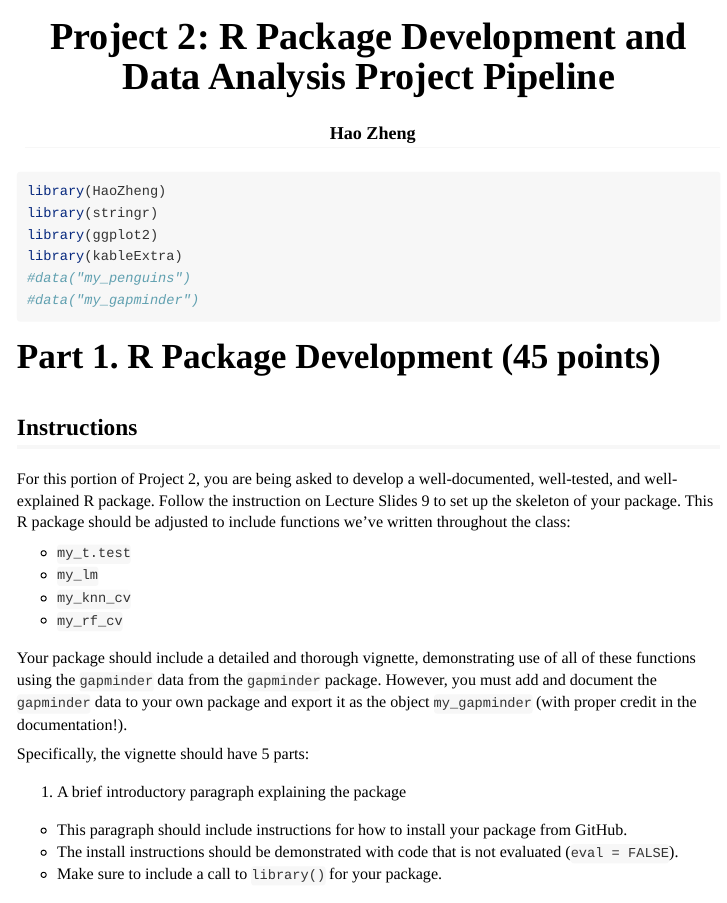
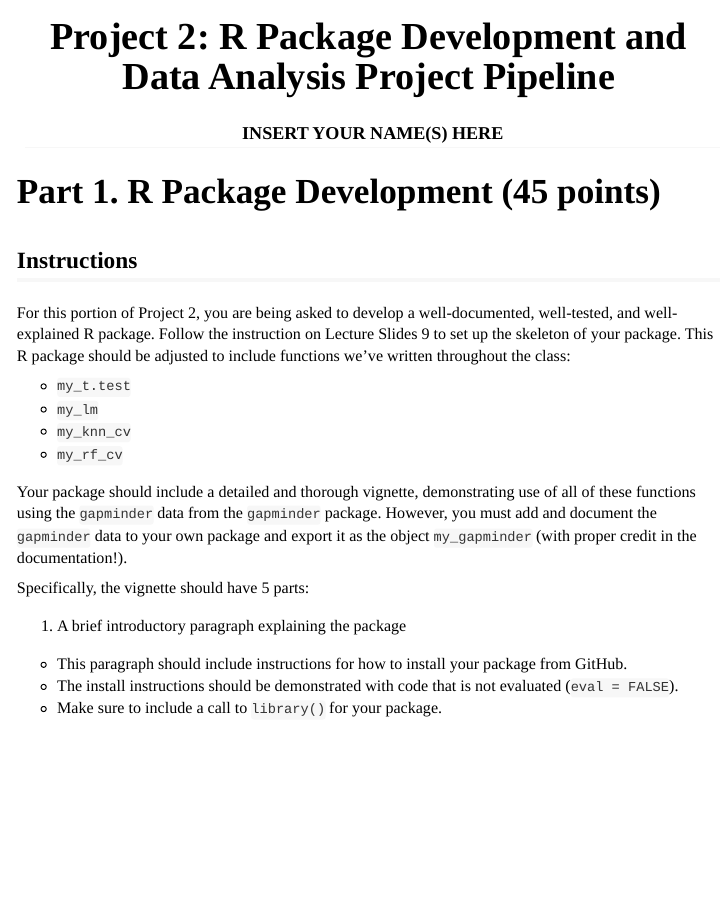
Before and after one commit to haoz515/HaoZheng, an R Markdown document (vignettes/tutorial.Rmd): the page in a window 1100 px wide, from its top. Rendered offline with R 4.5, knitr and Pandoc, with nearby package versions.

Commit message:
retry tutorial

````diff
--- a/vignettes/tutorial.Rmd
+++ b/vignettes/tutorial.Rmd
@@ -18,12 +11,9 @@ knitr::opts_chunk$set(
-```{r, Warning = FALSE}
-library(HaoZheng)
-library(stringr)
-library(ggplot2)
-library(kableExtra)
-#data("my_penguins")
-#data("my_gapminder")
-```
-
+---
+title: "Project 2: R Package Development and Data Analysis Project Pipeline"
+author: "INSERT YOUR NAME(S) HERE"
+date: ""
+output: html_document
+---
 
 <!--- Begin styling code. --->
 <style type="text/css">
````
Also changed, not shown: vignettes/tutorial.Rmd (9 more changed lines).
